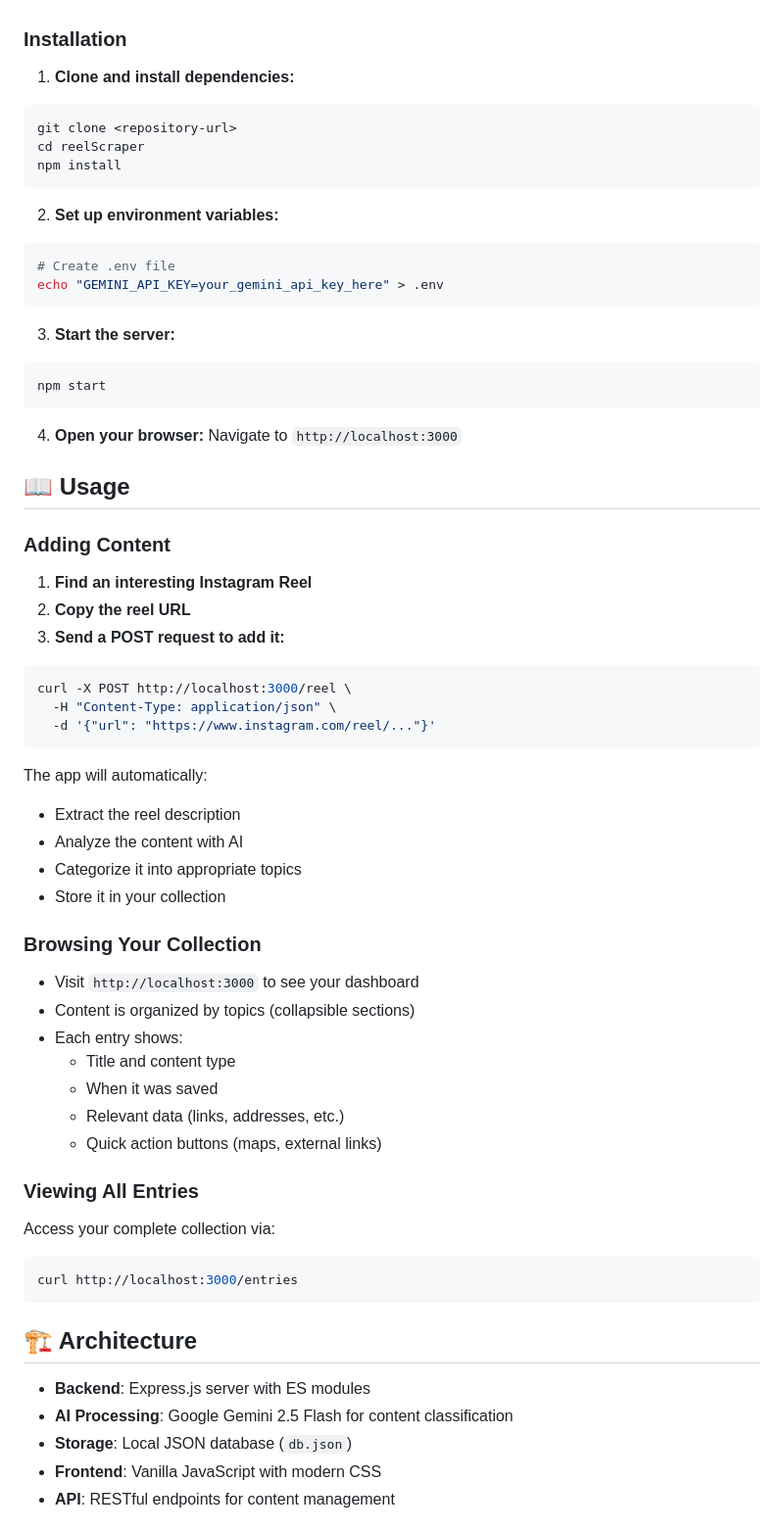
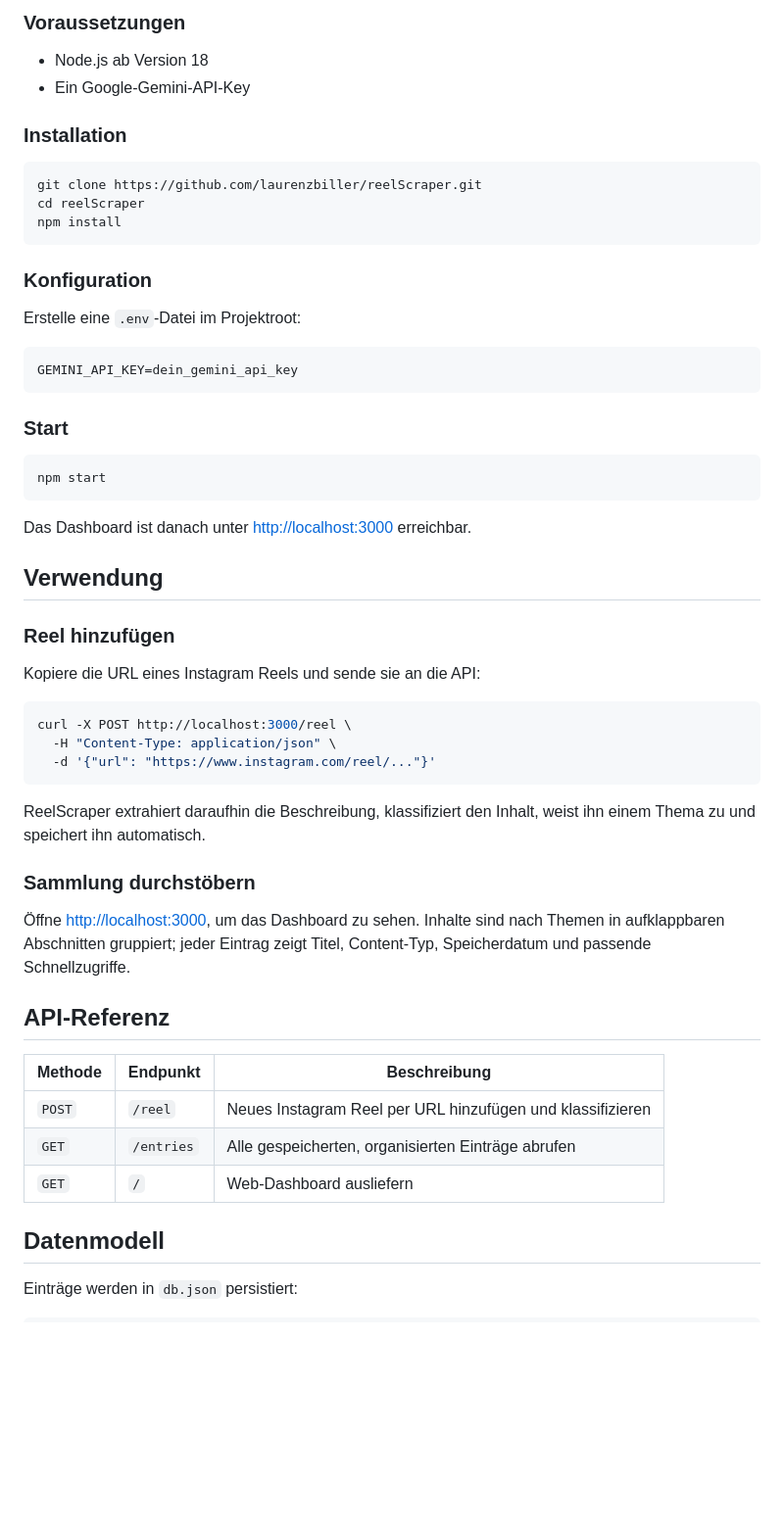
Before and after one commit to laurenzbiller/reelScraper, a Markdown page: README.md, the part around one of its changes. Shown at 98% size. Rendered like a GitHub page; blank space fills up the shorter version.

````diff
--- a/README.md
+++ b/README.md
@@ -34,68 +58,59 @@ Tired of seeing something interesting on Instagram Reels and then forgetting abo
+### Voraussetzungen
+
+- Node.js ab Version 18
+- Ein Google-Gemini-API-Key
 
 ### Installation
 
-1. **Clone and install dependencies:**
 ```bash
-git clone <repository-url>
+git clone https://github.com/laurenzbiller/reelScraper.git
 cd reelScraper
 npm install
 ```
 
-2. **Set up environment variables:**
+### Konfiguration
+
+Erstelle eine `.env`-Datei im Projektroot:
+
 ```bash
-# Create .env file
-echo "GEMINI_API_KEY=your_gemini_api_key_here" > .env
+GEMINI_API_KEY=dein_gemini_api_key
 ```
 
-3. **Start the server:**
+### Start
+
 ```bash
 npm start
 ```
 
-4. **Open your browser:**
-Navigate to `http://localhost:3000`
+Das Dashboard ist danach unter [http://localhost:3000](http://localhost:3000) erreichbar.
 
-## 📖 Usage
+## Verwendung
 
-### Adding Content
+### Reel hinzufügen
 
-1. **Find an interesting Instagram Reel**
-2. **Copy the reel URL**
-3. **Send a POST request to add it:**
+Kopiere die URL eines Instagram Reels und sende sie an die API:
+
 ```bash
 curl -X POST http://localhost:3000/reel \
   -H "Content-Type: application/json" \
   -d '{"url": "https://www.instagram.com/reel/..."}'
 ```
 
-The app will automatically:
-- Extract the reel description
-- Analyze the content with AI
-- Categorize it into appropriate topics
-- Store it in your collection
+ReelScraper extrahiert daraufhin die Beschreibung, klassifiziert den Inhalt, weist ihn einem Thema zu und speichert ihn automatisch.
 
-### Browsing Your Collection
+### Sammlung durchstöbern
 
-- Visit `http://localhost:3000` to see your dashboard
-- Content is organized by topics (collapsible sections)
-- Each entry shows:
-  - Title and content type
-  - When it was saved
-  - Relevant data (links, addresses, etc.)
-  - Quick action buttons (maps, external links)
+Öffne [http://localhost:3000](http://localhost:3000), um das Dashboard zu sehen. Inhalte sind nach Themen in aufklappbaren Abschnitten gruppiert; jeder Eintrag zeigt Titel, Content-Typ, Speicherdatum und passende Schnellzugriffe.
 
-### Viewing All Entries
+## API-Referenz
 
-Access your complete collection via:
-```bash
-curl http://localhost:3000/entries
-```
+| Methode | Endpunkt | Beschreibung |
+|---|---|---|
+| `POST` | `/reel` | Neues Instagram Reel per URL hinzufügen und klassifizieren |
+| `GET` | `/entries` | Alle gespeicherten, organisierten Einträge abrufen |
+| `GET` | `/` | Web-Dashboard ausliefern |
 
-## 🏗️ Architecture
+## Datenmodell
 
-- **Backend**: Express.js server with ES modules
-- **AI Processing**: Google Gemini 2.5 Flash for content classification
-- **Storage**: Local JSON database (`db.json`)
-- **Frontend**: Vanilla JavaScript with modern CSS
-- **API**: RESTful endpoints for content management
+Einträge werden in `db.json` persistiert:
 
````
Also changed, not shown: other parts of README.md (+91 -106 lines).
